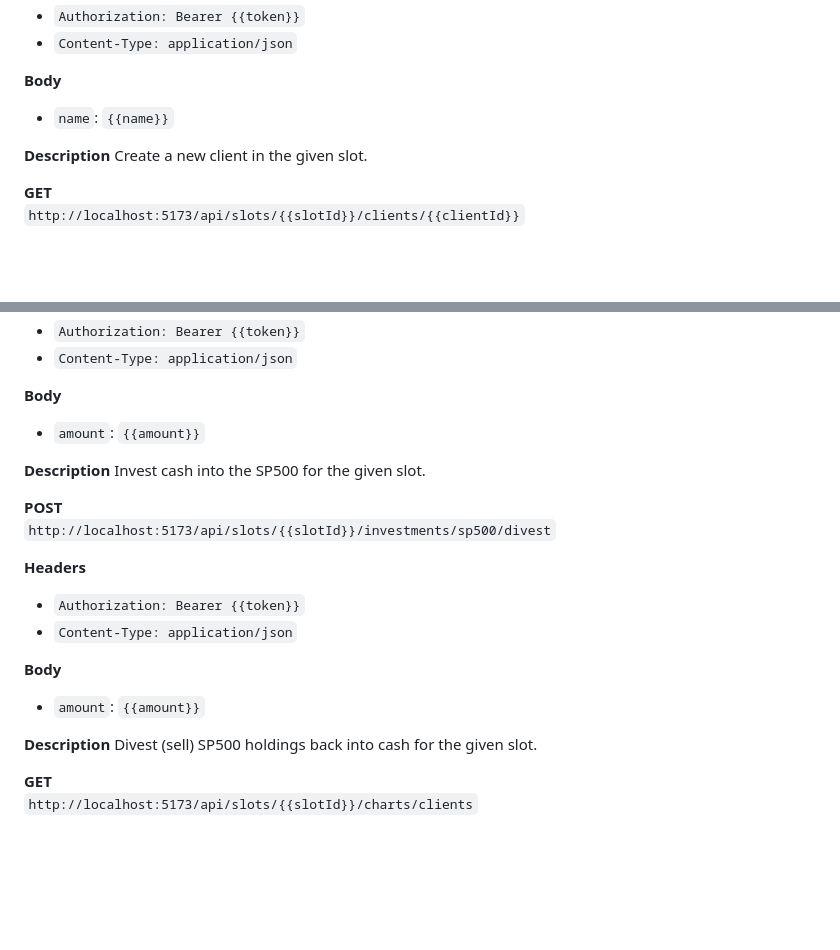
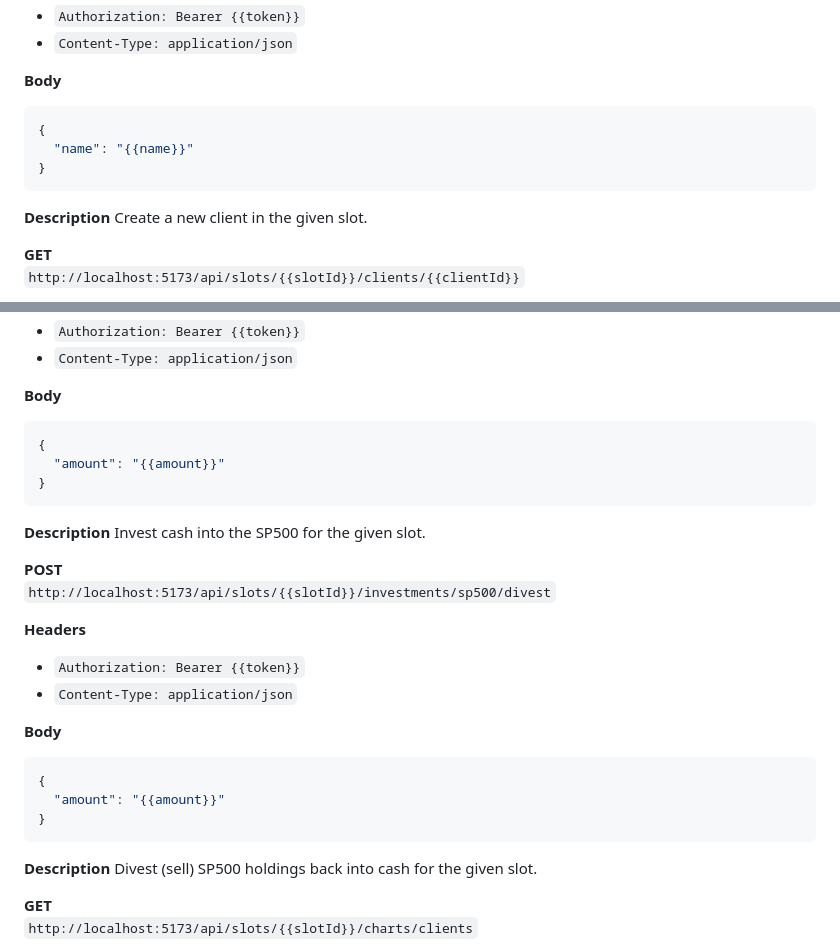
Before and after one commit to ALKIcorp/ALKI-Corp-Banking-Sim, a Markdown page: README.md, 2 parts joined by grey strips. Drawn GitHub-style; blank space fills up the shorter version.

````diff
--- a/README.md
+++ b/README.md
@@ -365,7 +377,11 @@ List all clients in the given slot.
 - `Content-Type: application/json`
 
 **Body**
-- `name`: `{{name}}`
+```json
+{
+  "name": "{{name}}"
+}
+```
 
 **Description**
 Create a new client in the given slot.
@@ -667,7 +711,11 @@ Get the current SP500 investment state for the slot (cash, invested amount, pric
 - `Content-Type: application/json`
 
 **Body**
-- `amount`: `{{amount}}`
+```json
+{
+  "amount": "{{amount}}"
+}
+```
 
 **Description**
 Invest cash into the SP500 for the given slot.
@@ -680,7 +728,11 @@ Invest cash into the SP500 for the given slot.
 - `Content-Type: application/json`
 
 **Body**
-- `amount`: `{{amount}}`
+```json
+{
+  "amount": "{{amount}}"
+}
+```
 
 **Description**
 Divest (sell) SP500 holdings back into cash for the given slot.
````
Also changed, not shown: other parts of README.md (+68 -28 lines).
